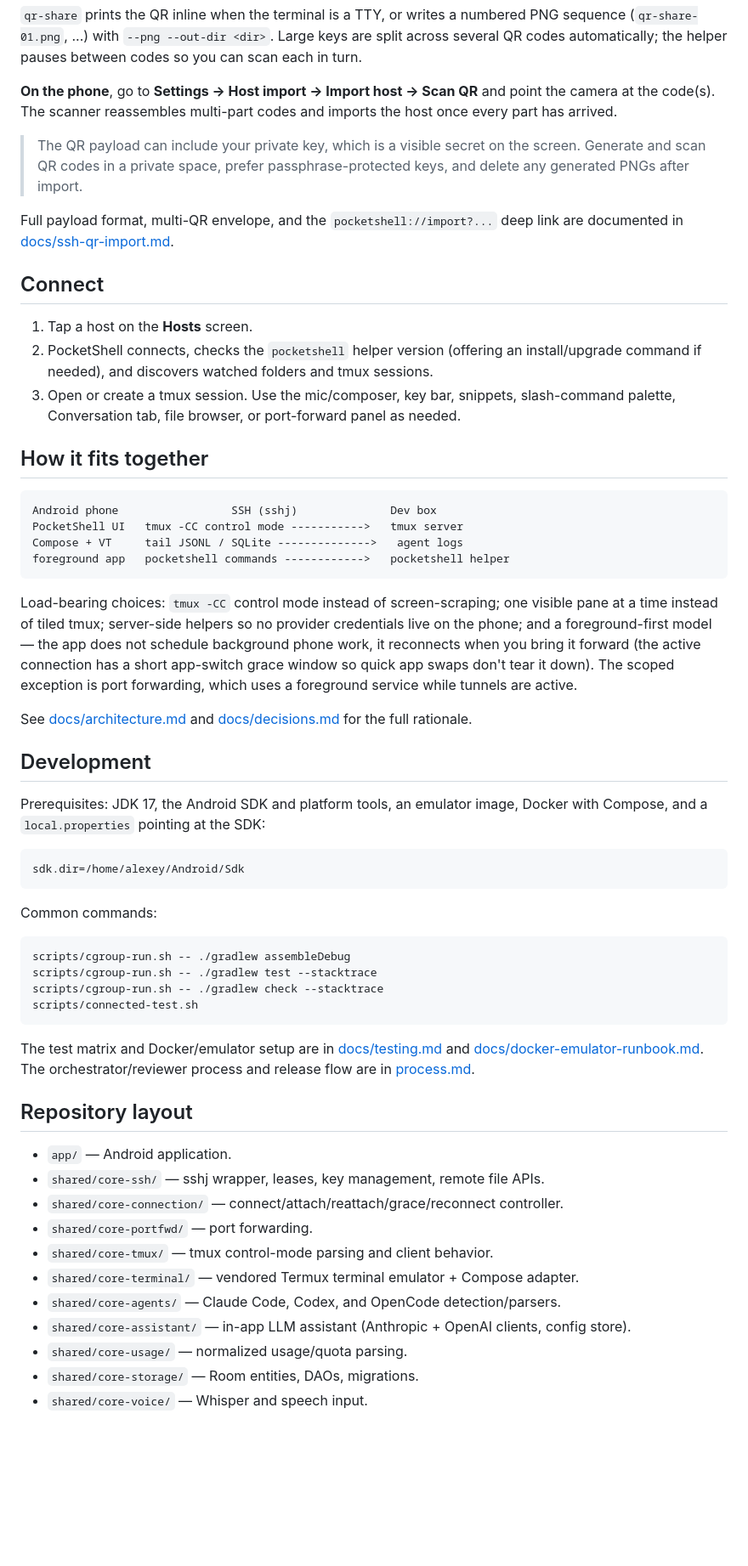
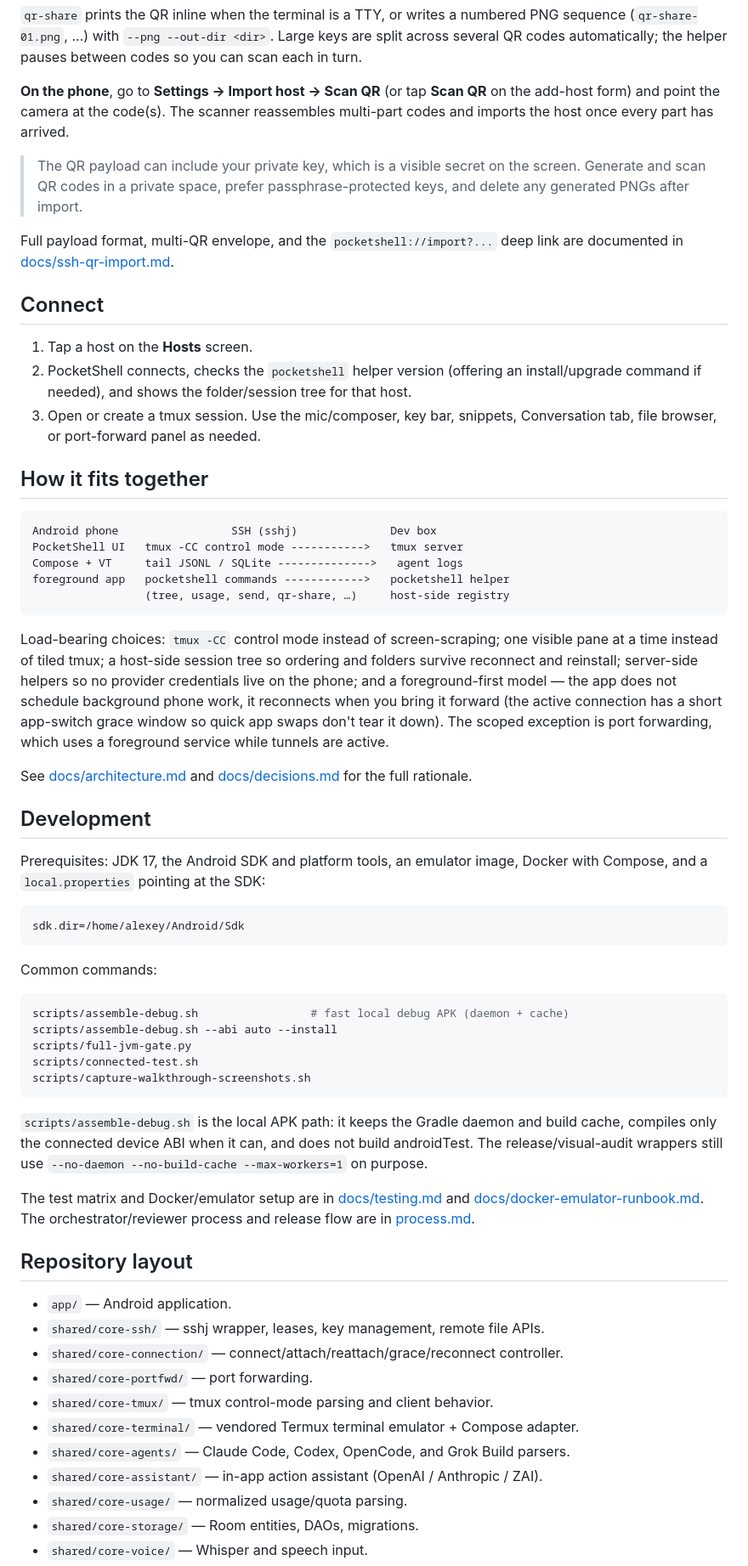
Before and after one commit to alexeygrigorev/pocketshell, a Markdown page: README.md, the part around one of its changes. Shown at 85% size. GitHub-like rendering; blank space fills up the shorter version.

````diff
--- a/README.md
+++ b/README.md
@@ -159,9 +173,9 @@ PNG sequence (`qr-share-01.png`, ...) with `--png --out-dir <dir>`. Large keys
 are split across several QR codes automatically; the helper pauses between codes
 so you can scan each in turn.
 
-**On the phone**, go to **Settings → Host import → Import host → Scan QR** and
-point the camera at the code(s). The scanner reassembles multi-part codes and
-imports the host once every part has arrived.
+**On the phone**, go to **Settings → Import host → Scan QR** (or tap **Scan QR**
+on the add-host form) and point the camera at the code(s). The scanner
+reassembles multi-part codes and imports the host once every part has arrived.
 
 > The QR payload can include your private key, which is a visible secret on the
 > screen. Generate and scan QR codes in a private space, prefer
@@ -174,11 +188,10 @@ link are documented in [docs/ssh-qr-import.md](docs/ssh-qr-import.md).
 
 1. Tap a host on the **Hosts** screen.
 2. PocketShell connects, checks the `pocketshell` helper version (offering an
-   install/upgrade command if needed), and discovers watched folders and tmux
-   sessions.
+   install/upgrade command if needed), and shows the folder/session tree for
+   that host.
 3. Open or create a tmux session. Use the mic/composer, key bar, snippets,
-   slash-command palette, Conversation tab, file browser, or port-forward panel
-   as needed.
+   Conversation tab, file browser, or port-forward panel as needed.
 
 ## How it fits together
 
@@ -187,15 +200,17 @@ Android phone                 SSH (sshj)              Dev box
 PocketShell UI   tmux -CC control mode ----------->   tmux server
 Compose + VT     tail JSONL / SQLite -------------->   agent logs
 foreground app   pocketshell commands ------------>   pocketshell helper
+                 (tree, usage, send, qr-share, …)     host-side registry
 ```
 
 Load-bearing choices: `tmux -CC` control mode instead of screen-scraping; one
-visible pane at a time instead of tiled tmux; server-side helpers so no provider
-credentials live on the phone; and a foreground-first model — the app does not
-schedule background phone work, it reconnects when you bring it forward (the
-active connection has a short app-switch grace window so quick app swaps don't
-tear it down). The scoped exception is port forwarding, which uses a foreground
-service while tunnels are active.
+visible pane at a time instead of tiled tmux; a host-side session tree so
+ordering and folders survive reconnect and reinstall; server-side helpers so no
+provider credentials live on the phone; and a foreground-first model — the app
+does not schedule background phone work, it reconnects when you bring it
+forward (the active connection has a short app-switch grace window so quick
+app swaps don't tear it down). The scoped exception is port forwarding, which
+uses a foreground service while tunnels are active.
 
 See [docs/architecture.md](docs/architecture.md) and
 [docs/decisions.md](docs/decisions.md) for the full rationale.
@@ -212,11 +227,17 @@ sdk.dir=/home/alexey/Android/Sdk
 Common commands:
 
 ```bash
-scripts/cgroup-run.sh -- ./gradlew assembleDebug
-scripts/cgroup-run.sh -- ./gradlew test --stacktrace
-scripts/cgroup-run.sh -- ./gradlew check --stacktrace
+scripts/assemble-debug.sh                 # fast local debug APK (daemon + cache)
+scripts/assemble-debug.sh --abi auto --install
+scripts/full-jvm-gate.py
 scripts/connected-test.sh
+scripts/capture-walkthrough-screenshots.sh
 ```
+
+`scripts/assemble-debug.sh` is the local APK path: it keeps the Gradle daemon
+and build cache, compiles only the connected device ABI when it can, and does
+not build androidTest. The release/visual-audit wrappers still use
+`--no-daemon --no-build-cache --max-workers=1` on purpose.
 
 The test matrix and Docker/emulator setup are in
 [docs/testing.md](docs/testing.md) and
@@ -232,8 +253,8 @@ orchestrator/reviewer process and release flow are in
 - `shared/core-portfwd/` — port forwarding.
 - `shared/core-tmux/` — tmux control-mode parsing and client behavior.
 - `shared/core-terminal/` — vendored Termux terminal emulator + Compose adapter.
-- `shared/core-agents/` — Claude Code, Codex, and OpenCode detection/parsers.
-- `shared/core-assistant/` — in-app LLM assistant (Anthropic + OpenAI clients, config store).
+- `shared/core-agents/` — Claude Code, Codex, OpenCode, and Grok Build parsers.
+- `shared/core-assistant/` — in-app action assistant (OpenAI / Anthropic / ZAI).
 - `shared/core-usage/` — normalized usage/quota parsing.
 - `shared/core-storage/` — Room entities, DAOs, migrations.
 - `shared/core-voice/` — Whisper and speech input.
````
Also changed, not shown: other parts of README.md (+47 -34 lines), docs/screenshots/README.md (+15 -9 lines), docs/screenshots/readme-host-list.png, docs/screenshots/readme-prompt-composer.png, docs/screenshots/readme-session-tree.png (added), docs/screenshots/readme-settings.png, docs/screenshots/readme-terminal-session.png.
